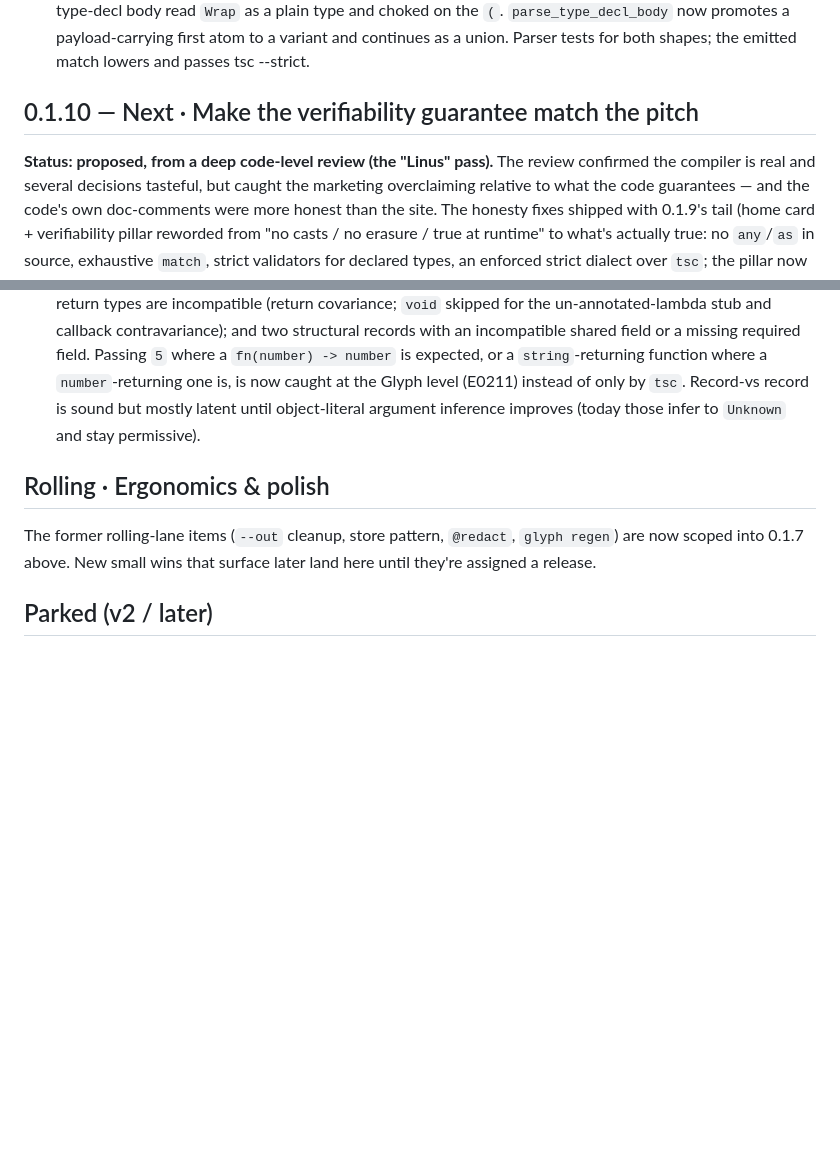
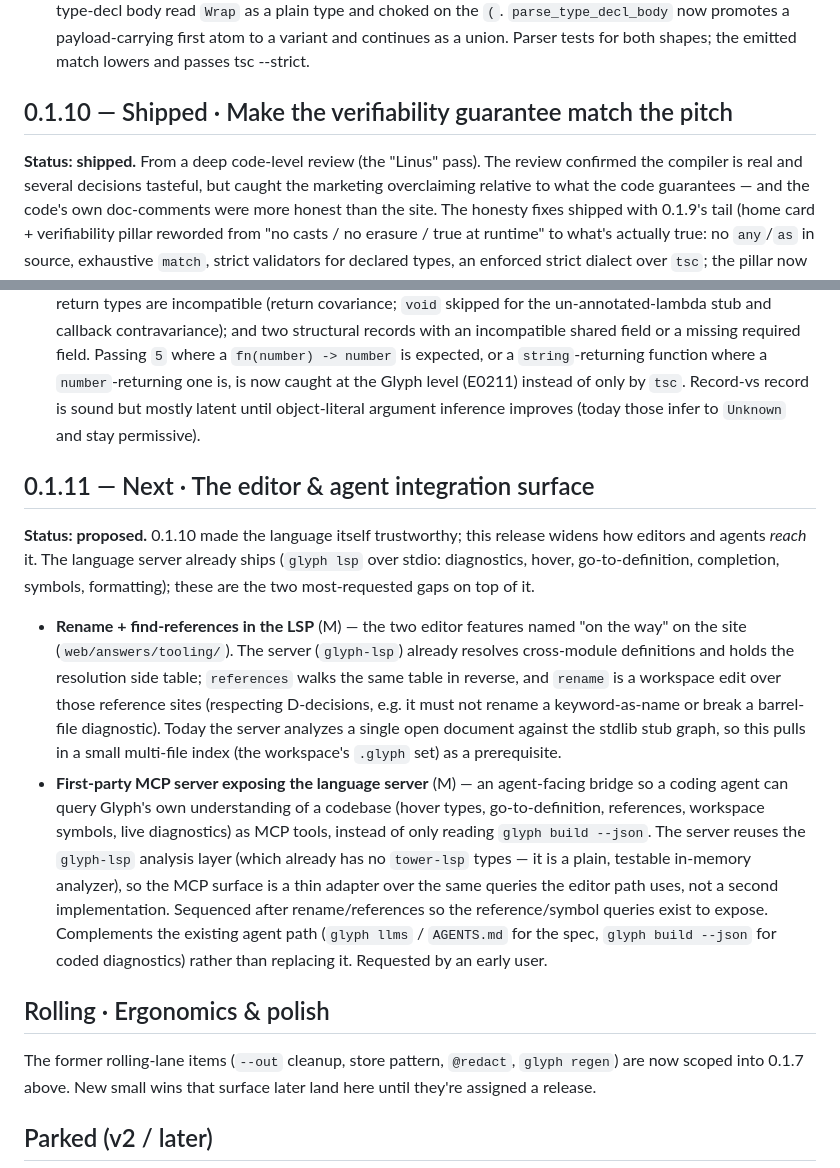
Before and after one commit to chadetov/glyph, a Markdown page: docs/roadmap/releases.md, 2 parts joined by grey strips. Drawn GitHub-style; blank space fills up the shorter version.

Commit message:
Roadmap 0.1.11: LSP rename/find-references and an MCP server
Mark 0.1.10 shipped and open a Next lane for the editor and agent integration
surface on top of the language server: rename and find-references (the two
editor features the site lists as on the way), and a first-party MCP server
that exposes the same analysis queries to a coding agent as tools. Both reuse
the existing glyph-lsp analysis layer; the MCP bridge is sequenced after
references so the queries exist to expose.

```diff
--- a/docs/roadmap/releases.md
+++ b/docs/roadmap/releases.md
@@ -230,9 +230,9 @@ a clean npx cache.
     atom to a variant and continues as a union. Parser tests for both shapes;
     the emitted match lowers and passes tsc --strict.
 
-## 0.1.10 — Next · Make the verifiability guarantee match the pitch
+## 0.1.10 — Shipped · Make the verifiability guarantee match the pitch
 
-**Status: proposed, from a deep code-level review (the "Linus" pass).** The
+**Status: shipped.** From a deep code-level review (the "Linus" pass). The
 review confirmed the compiler is real and several decisions tasteful, but caught
 the marketing overclaiming relative to what the code guarantees — and the code's
 own doc-comments were more honest than the site. The honesty fixes shipped with
@@ -290,6 +290,33 @@ generic edges). 0.1.10 closes the engineering behind them:
   record is sound but mostly latent until object-literal argument inference
   improves (today those infer to `Unknown` and stay permissive).
 
+## 0.1.11 — Next · The editor & agent integration surface
+
+**Status: proposed.** 0.1.10 made the language itself trustworthy; this release
+widens how editors and agents *reach* it. The language server already ships
+(`glyph lsp` over stdio: diagnostics, hover, go-to-definition, completion,
+symbols, formatting); these are the two most-requested gaps on top of it.
+
+- **Rename + find-references in the LSP** (M) — the two editor features named
+  "on the way" on the site (`web/answers/tooling/`). The server (`glyph-lsp`)
+  already resolves cross-module definitions and holds the resolution side table;
+  `references` walks the same table in reverse, and `rename` is a workspace edit
+  over those reference sites (respecting D-decisions, e.g. it must not rename a
+  keyword-as-name or break a barrel-file diagnostic). Today the server analyzes a
+  single open document against the stdlib stub graph, so this pulls in a small
+  multi-file index (the workspace's `.glyph` set) as a prerequisite.
+- **First-party MCP server exposing the language server** (M) — an agent-facing
+  bridge so a coding agent can query Glyph's own understanding of a codebase
+  (hover types, go-to-definition, references, workspace symbols, live
+  diagnostics) as MCP tools, instead of only reading `glyph build --json`. The
+  server reuses the `glyph-lsp` analysis layer (which already has no `tower-lsp`
+  types — it is a plain, testable in-memory analyzer), so the MCP surface is a
+  thin adapter over the same queries the editor path uses, not a second
+  implementation. Sequenced after rename/references so the reference/symbol
+  queries exist to expose. Complements the existing agent path (`glyph llms` /
+  `AGENTS.md` for the spec, `glyph build --json` for coded diagnostics) rather
+  than replacing it. Requested by an early user.
+
 ## Rolling · Ergonomics & polish
 
 The former rolling-lane items (`--out` cleanup, store pattern, `@redact`,
```
